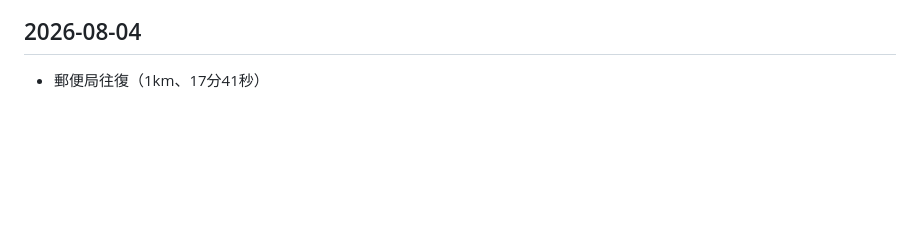
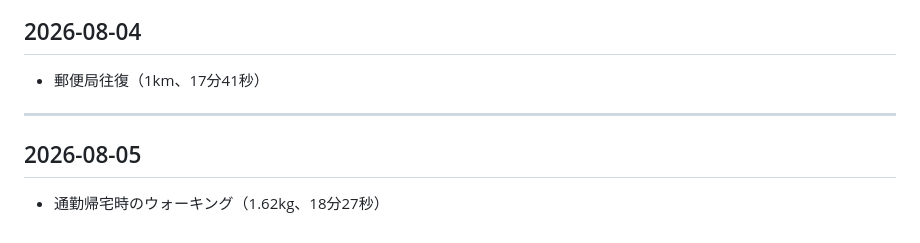
Before and after one commit to baker1129/health-project, a Markdown page: logs/lifestyle/exercise.md, the part around the change. Rendered like a GitHub page; blank space fills up the shorter version.

Commit message:
Update 運動 for 2026-08-05

```diff
--- a/logs/lifestyle/exercise.md
+++ b/logs/lifestyle/exercise.md
@@ -442,3 +442,8 @@
 
 ## 2026-08-04
 - 郵便局往復（1km、17分41秒）
+
+---
+
+## 2026-08-05
+- 通勤帰宅時のウォーキング（1.62kg、18分27秒）
```
